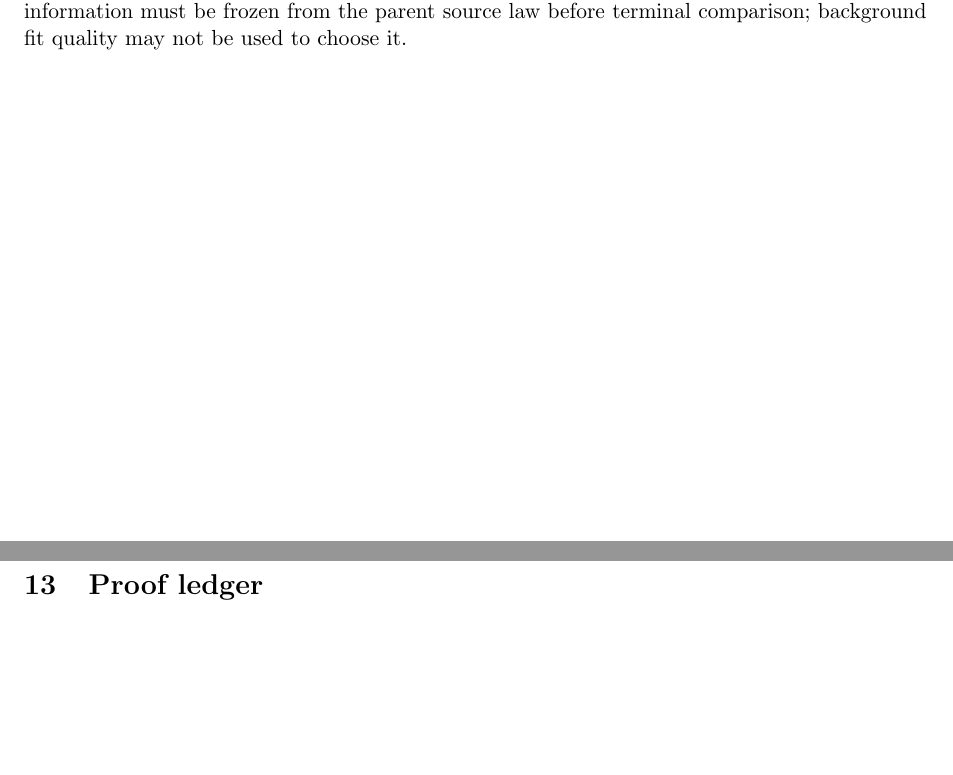
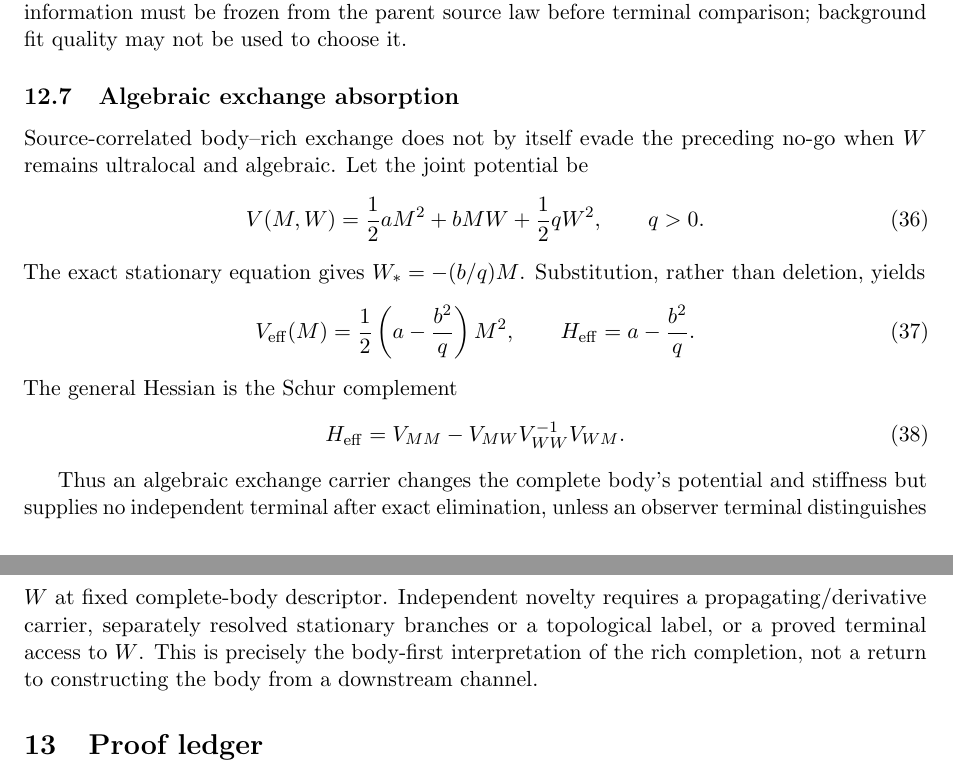
Before and after one commit to tau-core-research/tau-core-physical-parent-selection-foundation-paper-iv, a LaTeX paper (paperIV_submission_source/main.tex): two parts of pages 12 and 13 of 14 before the commit and two parts of pages 12 and 13 of 15 after it, joined at a grey line, cut so that both start at the same text, the shorter picture padded with empty space. Compiled offline with pdfLaTeX.

Commit message:
Prove algebraic rich exchange absorption

```diff
--- a/paperIV_submission_source/main.tex
+++ b/paperIV_submission_source/main.tex
@@ -1,7 +1,7 @@
 \documentclass[11pt]{article}
 \usepackage[a4paper,margin=1in]{geometry}
 \usepackage{amsmath,amssymb,amsthm,mathtools}
-\usepackage{graphicx,booktabs,array,enumitem,hyperref,microtype}
+\usepackage{graphicx,booktabs,array,longtable,enumitem,hyperref,microtype}
 \setlength{\emergencystretch}{2em}
 \hypersetup{colorlinks=true,linkcolor=black,citecolor=blue!50!black,urlcolor=blue!50!black}
 \newtheorem{definition}{Definition}
@@ -786,3 +786,32 @@ richer derivative/directional carrier. Such information must be frozen from
 the parent source law before terminal comparison; background fit quality may
 not be used to choose it.
 
+\subsection{Algebraic exchange absorption}
+
+Source-correlated body--rich exchange does not by itself evade the preceding
+no-go when \(W\) remains ultralocal and algebraic. Let the joint potential be
+\begin{equation}
+ V(M,W)=\frac12 aM^2+bMW+\frac12 qW^2,\qquad q>0.
+ \label{eq:algebraic-exchange-potential}
+\end{equation}
+The exact stationary equation gives \(W_*=-(b/q)M\). Substitution, rather than
+deletion, yields
+\begin{equation}
+ V_{\rm eff}(M)=\frac12\left(a-\frac{b^2}{q}\right)M^2,
+ \qquad
+ H_{\rm eff}=a-\frac{b^2}{q}.
+ \label{eq:algebraic-exchange-schur}
+\end{equation}
+The general Hessian is the Schur complement
+\begin{equation}
+ H_{\rm eff}=V_{MM}-V_{MW}V_{WW}^{-1}V_{WM}.
+ \label{eq:general-exchange-schur}
+\end{equation}
+
+Thus an algebraic exchange carrier changes the complete body's potential and
+stiffness but supplies no independent terminal after exact elimination, unless
+an observer terminal distinguishes \(W\) at fixed complete-body descriptor.
+Independent novelty requires a propagating/derivative carrier, separately
+resolved stationary branches or a topological label, or a proved terminal
+access to \(W\). This is precisely the body-first interpretation of the rich
+completion, not a return to constructing the body from a downstream channel.
```
Also changed, not shown: README.md, figures/fig_parent_selection_fork.pdf, figures/fig_signature_spine.pdf, paperIV_submission_source/figures/fig_parent_selection_fork.pdf, paperIV_submission_source/figures/fig_signature_spine.pdf, paperIV_submission_source/main.pdf, paperIV_submission_source/main.tex (16 more changed lines), 5 other files.
